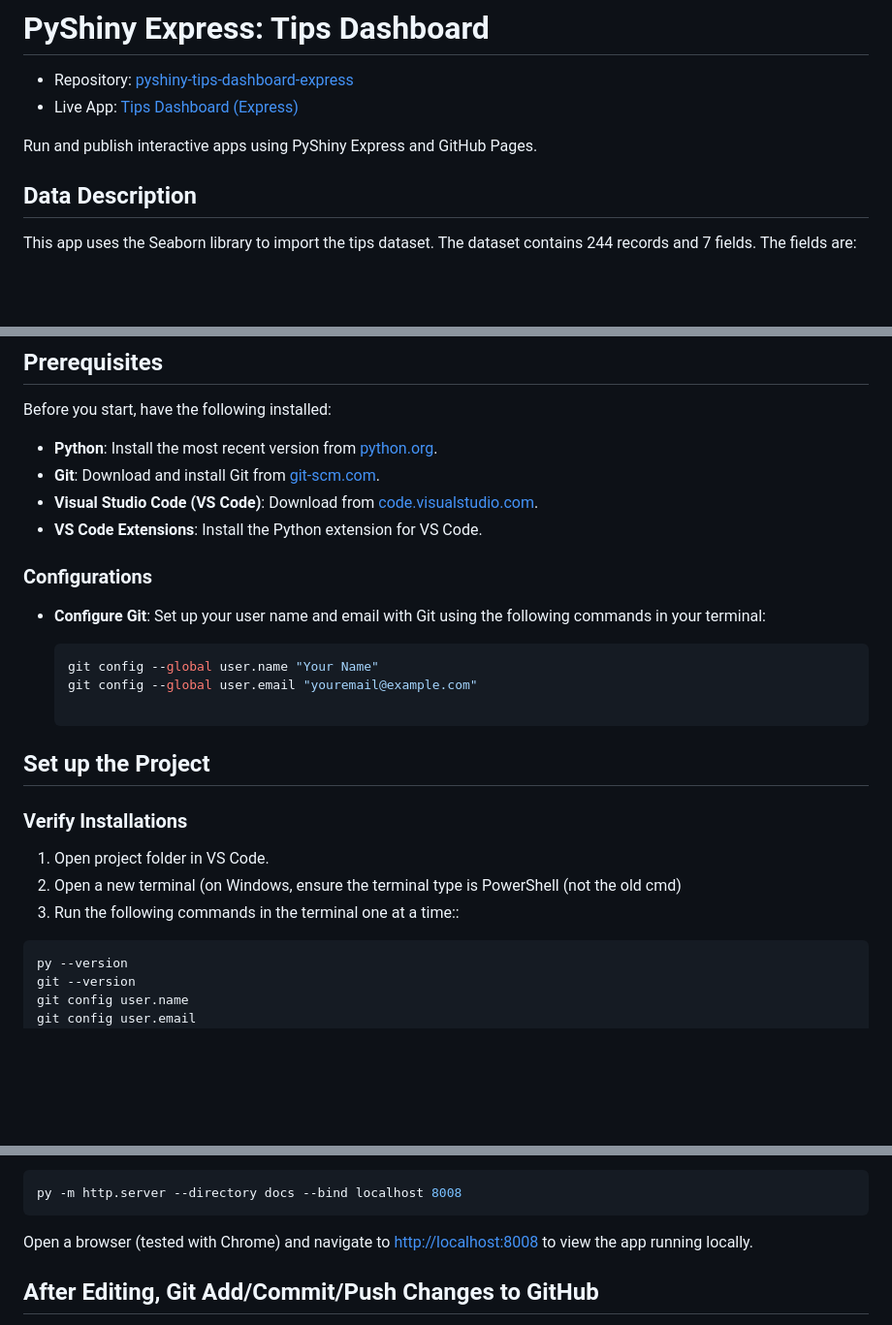
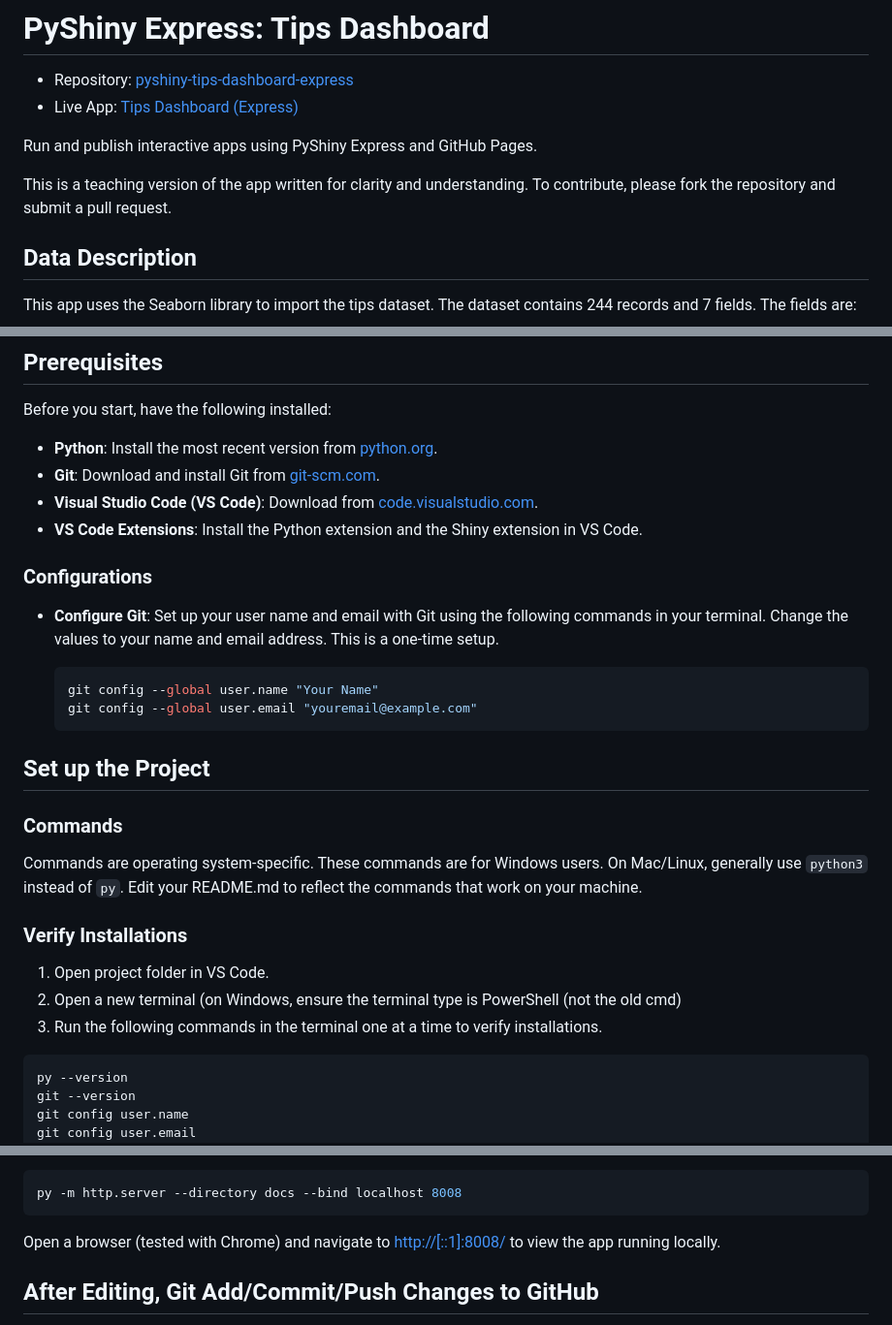
Before and after one commit to denisecase/pyshiny-tips-dashboard-express, a Markdown page: README.md, 3 parts joined by grey strips. Shown: that part at 97% size. Drawn GitHub-style; blank space fills up the shorter version.

````diff
--- a/README.md
+++ b/README.md
@@ -4,6 +4,9 @@
 - Live App: [Tips Dashboard (Express)](https://denisecase.github.io/pyshiny-tips-dashboard-express/)
 
 Run and publish interactive apps using PyShiny Express and GitHub Pages.
+
+This is a teaching version of the app written for clarity and understanding.
+To contribute, please fork the repository and submit a pull request.
 
 ## Data Description
 
@@ -38,23 +41,32 @@ Before you start, have the following installed:
 - **Python**: Install the most recent version from [python.org](https://www.python.org/downloads/).
 - **Git**: Download and install Git from [git-scm.com](https://git-scm.com/downloads).
 - **Visual Studio Code (VS Code)**: Download from [code.visualstudio.com](https://code.visualstudio.com/).
-- **VS Code Extensions**: Install the Python extension for VS Code.
+- **VS Code Extensions**: Install the Python extension and the Shiny extension in VS Code.
 
 ### Configurations
 
-- **Configure Git**: Set up your user name and email with Git using the following commands in your terminal:
+- **Configure Git**: Set up your user name and email with Git using the following commands in your terminal.
+Change the values to your name and email address. This is a one-time setup.
 
   ```shell
   git config --global user.name "Your Name"
   git config --global user.email "youremail@example.com"
+  ```
 
 ## Set up the Project
+
+### Commands
+
+Commands are operating system-specific.
+These commands are for Windows users.
+On Mac/Linux, generally use `python3` instead of `py`.
+Edit your README.md to reflect the commands that work on your machine.
 
 ### Verify Installations
 
 1. Open project folder in VS Code.
 2. Open a new terminal (on Windows, ensure the terminal type is PowerShell (not the old cmd)
-3. Run the following commands in the terminal one at a time::
+3. Run the following commands in the terminal one at a time to verify installations.
 
 ```shell
 py --version
@@ -147,7 +184,7 @@ In the terminal, run the following command from the root of the project folder:
 py -m http.server --directory docs --bind localhost 8008
 ```
 
-Open a browser (tested with Chrome) and navigate to [http://localhost:8008](http://localhost:8008) to view the app running locally.
+Open a browser (tested with Chrome) and navigate to <http://[::1]:8008/> to view the app running locally.
 
 ## After Editing, Git Add/Commit/Push Changes to GitHub
 
````
Also changed, not shown: other parts of README.md (+53 -13 lines), images/LocalAppRunning.JPG (added), images/ServingAppLocally.JPG (added), 5 other files.
